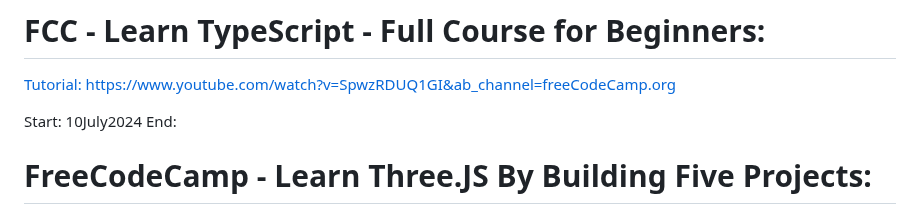
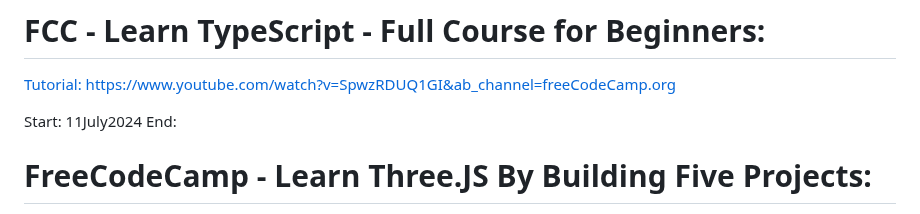
Before and after one commit to evilusean/CourseraGoogleFCC, a Markdown page: README.md, the part around the change. GitHub-like rendering.

```diff
--- a/README.md
+++ b/README.md
@@ -1,7 +1,7 @@
 # FCC - Learn TypeScript - Full Course for Beginners:
 [Tutorial: https://www.youtube.com/watch?v=SpwzRDUQ1GI&ab_channel=freeCodeCamp.org](https://www.youtube.com/watch?v=SpwzRDUQ1GI&ab_channel=freeCodeCamp.org)</br>
 
-Start: 10July2024 </br>
+Start: 11July2024 </br>
 End: </br>
 
 # FreeCodeCamp - Learn Three.JS By Building Five Projects: </br>
```
